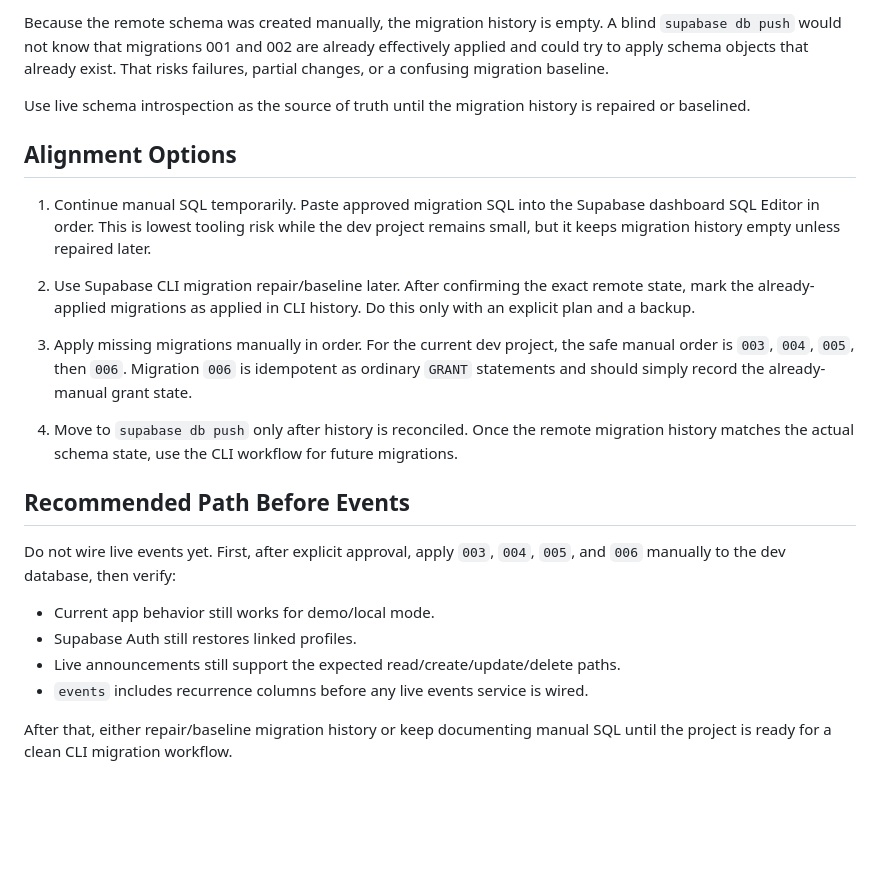
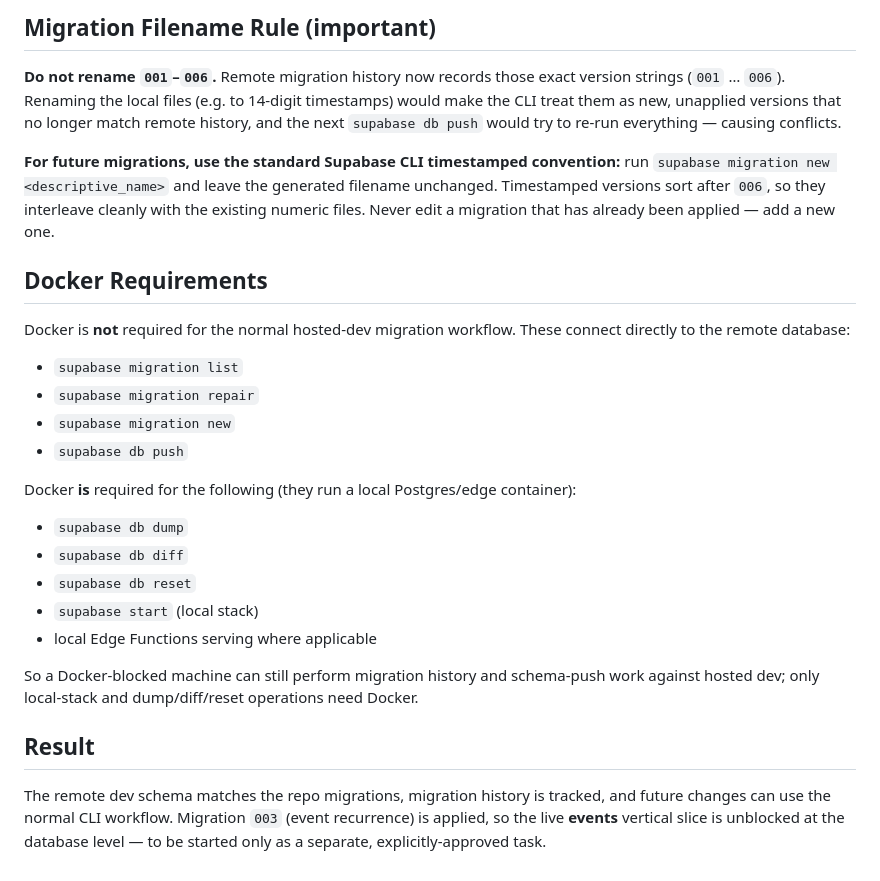
Before and after one commit to Tezzac24/ShiftShepherd, a Markdown page: docs/supabase-migration-alignment-checkpoint.md, the part around one of its changes. Drawn GitHub-style; blank space fills up the shorter version.

```diff
--- a/docs/supabase-migration-alignment-checkpoint.md
+++ b/docs/supabase-migration-alignment-checkpoint.md
@@ -72,41 +86,40 @@ Missing remotely:
 
-Because the remote schema was created manually, the migration history is empty.
-A blind `supabase db push` would not know that migrations 001 and 002 are
-already effectively applied and could try to apply schema objects that already
-exist. That risks failures, partial changes, or a confusing migration baseline.
+## Migration Filename Rule (important)
 
-Use live schema introspection as the source of truth until the migration history
-is repaired or baselined.
+**Do not rename `001`–`006`.** Remote migration history now records those exact version
+strings (`001` … `006`). Renaming the local files (e.g. to 14-digit timestamps) would
+make the CLI treat them as new, unapplied versions that no longer match remote history,
+and the next `supabase db push` would try to re-run everything — causing conflicts.
 
-## Alignment Options
+**For future migrations, use the standard Supabase CLI timestamped convention:** run
+`supabase migration new <descriptive_name>` and leave the generated filename unchanged.
+Timestamped versions sort after `006`, so they interleave cleanly with the existing
+numeric files. Never edit a migration that has already been applied — add a new one.
 
-1. Continue manual SQL temporarily.
-   Paste approved migration SQL into the Supabase dashboard SQL Editor in order.
-   This is lowest tooling risk while the dev project remains small, but it keeps
-   migration history empty unless repaired later.
+## Docker Requirements
 
-2. Use Supabase CLI migration repair/baseline later.
-   After confirming the exact remote state, mark the already-applied migrations
-   as applied in CLI history. Do this only with an explicit plan and a backup.
+Docker is **not** required for the normal hosted-dev migration workflow. These connect
+directly to the remote database:
 
-3. Apply missing migrations manually in order.
-   For the current dev project, the safe manual order is `003`, `004`, `005`,
-   then `006`. Migration `006` is idempotent as ordinary `GRANT` statements and
-   should simply record the already-manual grant state.
+- `supabase migration list`
+- `supabase migration repair`
+- `supabase migration new`
+- `supabase db push`
 
-4. Move to `supabase db push` only after history is reconciled.
-   Once the remote migration history matches the actual schema state, use the
-   CLI workflow for future migrations.
+Docker **is** required for the following (they run a local Postgres/edge container):
 
-## Recommended Path Before Events
+- `supabase db dump`
+- `supabase db diff`
+- `supabase db reset`
+- `supabase start` (local stack)
+- local Edge Functions serving where applicable
 
-Do not wire live events yet. First, after explicit approval, apply `003`, `004`,
-`005`, and `006` manually to the dev database, then verify:
+So a Docker-blocked machine can still perform migration history and schema-push work
+against hosted dev; only local-stack and dump/diff/reset operations need Docker.
 
-- Current app behavior still works for demo/local mode.
-- Supabase Auth still restores linked profiles.
-- Live announcements still support the expected read/create/update/delete paths.
-- `events` includes recurrence columns before any live events service is wired.
+## Result
 
-After that, either repair/baseline migration history or keep documenting manual
-SQL until the project is ready for a clean CLI migration workflow.
+The remote dev schema matches the repo migrations, migration history is tracked, and
+future changes can use the normal CLI workflow. Migration `003` (event recurrence) is
+applied, so the live **events** vertical slice is unblocked at the database level — to
+be started only as a separate, explicitly-approved task.
```
Also changed, not shown: other parts of docs/supabase-migration-alignment-checkpoint.md (+62 -48 lines), docs/supabase-integration-plan.md (+3 -3 lines), supabase/README.md (+4 -4 lines).
